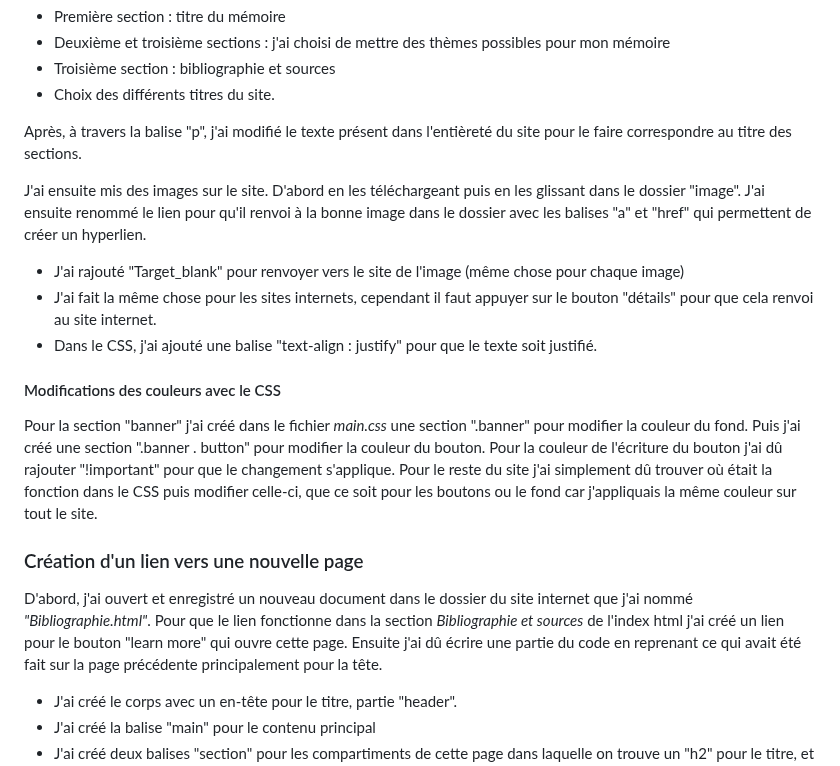
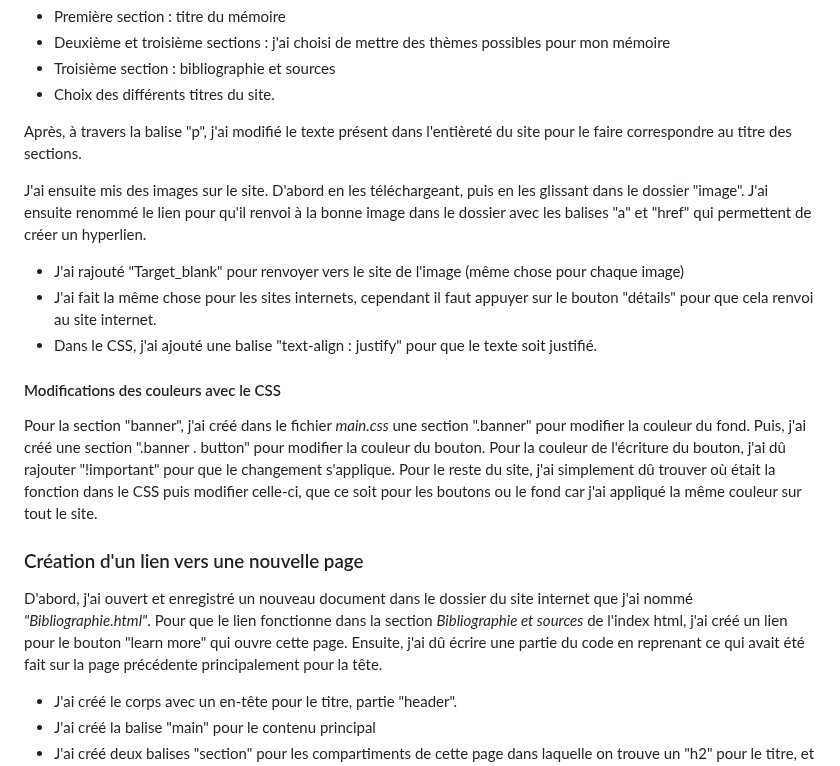
Before and after one commit to MaevaRT30/Rendu-WEB, a Markdown page: Rousseau Tantin rendu.md, the part around one of its changes. GitHub-like rendering.

```diff
--- a/Rousseau Tantin rendu.md
+++ b/Rousseau Tantin rendu.md
@@ -18,17 +18,17 @@ Ensuite, j'ai modifié les "h1 / h2 / etc." dans toutes les sections du code, ce
 
 Après, à travers la balise "p", j'ai modifié le texte présent dans l'entièreté du site pour le faire correspondre au titre des sections.
 
-J'ai ensuite mis des images sur le site. D'abord en les téléchargeant puis en les glissant dans le dossier "image". J'ai ensuite renommé le lien pour qu'il renvoi à la bonne image dans le dossier avec les balises "a" et "href" qui permettent de créer un hyperlien.
+J'ai ensuite mis des images sur le site. D'abord en les téléchargeant, puis en les glissant dans le dossier "image". J'ai ensuite renommé le lien pour qu'il renvoi à la bonne image dans le dossier avec les balises "a" et "href" qui permettent de créer un hyperlien.
 * J'ai rajouté "Target_blank" pour renvoyer vers le site de l'image (même chose pour chaque image)
 * J'ai fait la même chose pour les sites internets, cependant il faut appuyer sur le bouton "détails" pour que cela renvoi au site internet.
 * Dans le CSS, j'ai ajouté une balise "text-align : justify" pour que le texte soit justifié.
 
 #### Modifications des couleurs avec le CSS
-Pour la section "banner" j'ai créé dans le fichier _main.css_ une section ".banner" pour modifier la couleur du fond. Puis j'ai créé une section ".banner . button" pour modifier la couleur du bouton. Pour la couleur de l'écriture du bouton j'ai dû rajouter "!important" pour que le changement s'applique.
-Pour le reste du site j'ai simplement dû trouver où était la fonction dans le CSS puis modifier celle-ci, que ce soit pour les boutons ou le fond car j'appliquais la même couleur sur tout le site.
+Pour la section "banner", j'ai créé dans le fichier _main.css_ une section ".banner" pour modifier la couleur du fond. Puis, j'ai créé une section ".banner . button" pour modifier la couleur du bouton. Pour la couleur de l'écriture du bouton, j'ai dû rajouter "!important" pour que le changement s'applique.
+Pour le reste du site, j'ai simplement dû trouver où était la fonction dans le CSS puis modifier celle-ci, que ce soit pour les boutons ou le fond car j'ai appliqué la même couleur sur tout le site.
 
 ### Création d'un lien vers une nouvelle page
-D'abord, j'ai ouvert et enregistré un nouveau document dans le dossier du site internet que j'ai nommé _"Bibliographie.html"_. Pour que le lien fonctionne dans la section _Bibliographie et sources_ de l'index html j'ai créé un lien pour le bouton "learn more" qui ouvre cette page. Ensuite j'ai dû écrire une partie du code en reprenant ce qui avait été fait sur la page précédente principalement pour la tête.
+D'abord, j'ai ouvert et enregistré un nouveau document dans le dossier du site internet que j'ai nommé _"Bibliographie.html"_. Pour que le lien fonctionne dans la section _Bibliographie et sources_ de l'index html, j'ai créé un lien pour le bouton "learn more" qui ouvre cette page. Ensuite, j'ai dû écrire une partie du code en reprenant ce qui avait été fait sur la page précédente principalement pour la tête.
 * J'ai créé le corps avec un en-tête pour le titre, partie "header".
 * J'ai créé la balise "main" pour le contenu principal
 * J'ai créé deux balises "section" pour les compartiments de cette page dans laquelle on trouve un "h2" pour le titre, et des balises "ul" et "li" pour les listes.
```
Also changed, not shown: other parts of Rousseau Tantin rendu.md (+1 -1 lines).
